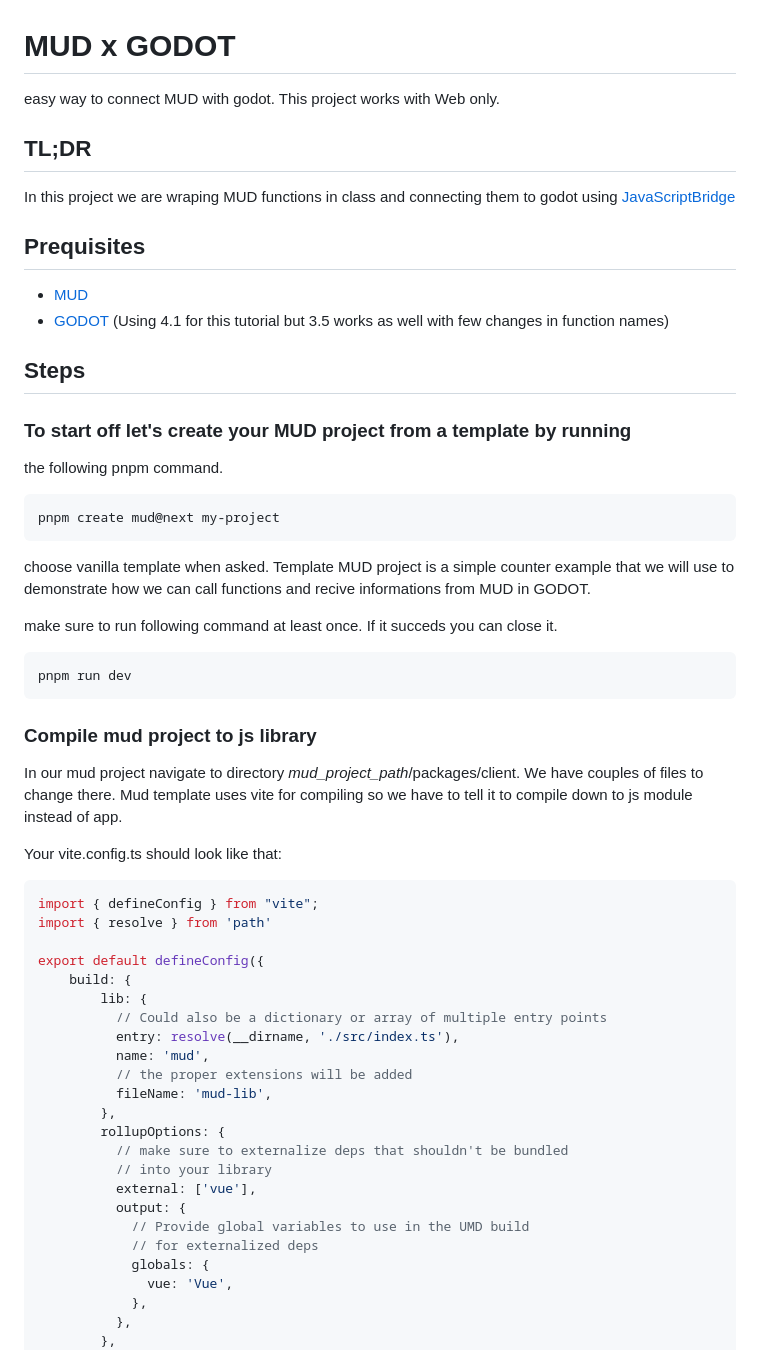
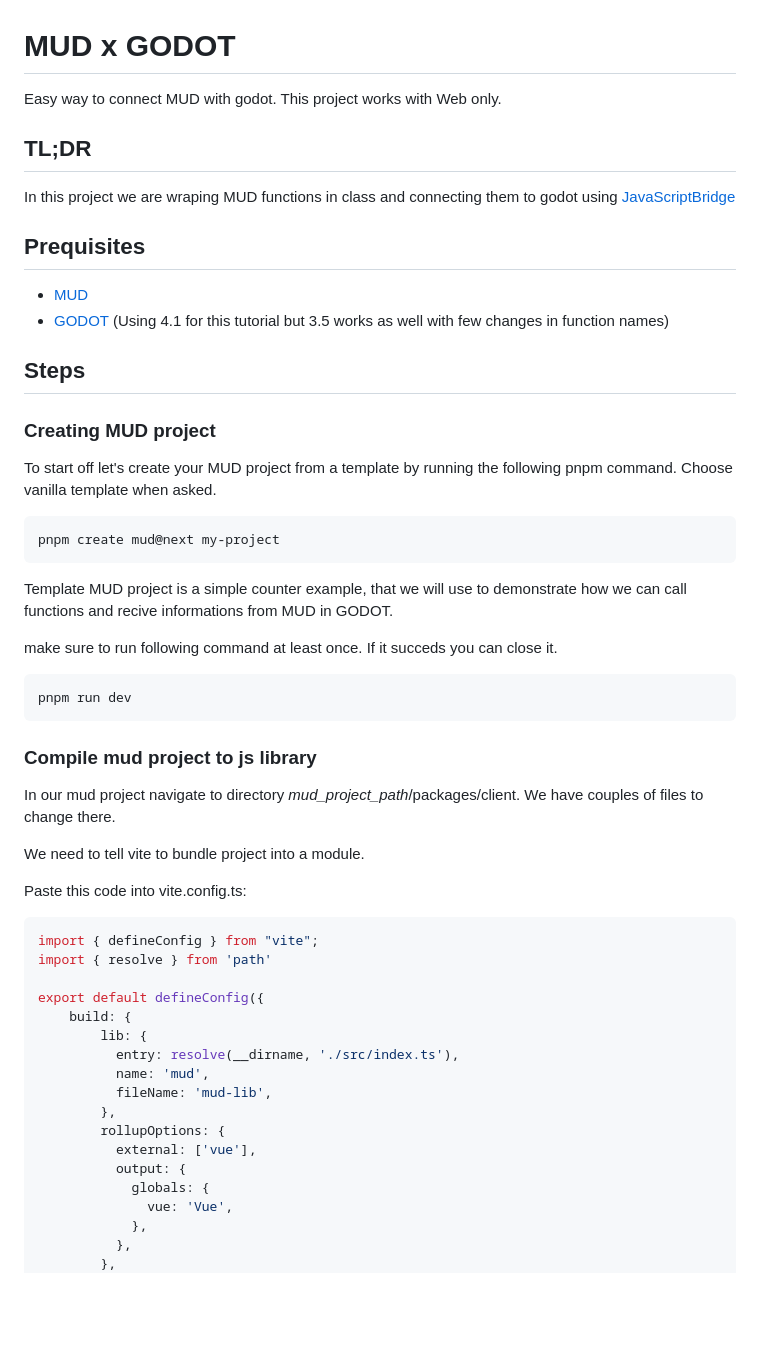
Before and after one commit to Digital-Avatars-and-Robotics/MUDxGodot, a Markdown page: README.md, the part around one of its changes. Rendered like a GitHub page; blank space fills up the shorter version.

````diff
--- a/README.md
+++ b/README.md
@@ -1,6 +1,6 @@
 # MUD x GODOT
 
-easy way to connect MUD with godot. This project works with Web only.
+Easy way to connect MUD with godot. This project works with Web only.
 
 ## TL;DR
 In this project we are wraping MUD functions in class and connecting them
@@ -13,15 +13,15 @@ to godot using [JavaScriptBridge](https://docs.godotengine.org/en/latest/classes
 
 ## Steps
 
-### To start off let's create your MUD project from a template by running
-the following pnpm command.
+### Creating MUD project
+To start off let's create your MUD project from a template by running
+the following pnpm command. Choose vanilla template when asked.
 
 ```bash
 pnpm create mud@next my-project
 ```
 
-choose vanilla template when asked. Template MUD project is a simple counter
-example that we will use to demonstrate how we can call functions and recive
+Template MUD project is a simple counter example, that we will use to demonstrate how we can call functions and recive
 informations from MUD in GODOT.
 
 make sure to run following command at least once.
@@ -34,10 +34,11 @@ pnpm run dev
 ### Compile mud project to js library
 
 In our mud project navigate to directory *mud_project_path*/packages/client.
-We have couples of files to change there. Mud template uses vite for compiling
-so we have to tell it to compile down to js module instead of app.
+We have couples of files to change there.
 
-Your vite.config.ts should look like that:
+We need to tell vite to bundle project into a module.
+
+Paste this code into vite.config.ts:
 ```js
 import { defineConfig } from "vite";
 import { resolve } from 'path'
@@ -45,19 +46,13 @@ import { resolve } from 'path'
 export default defineConfig({
     build: {
         lib: {
-          // Could also be a dictionary or array of multiple entry points
           entry: resolve(__dirname, './src/index.ts'),
           name: 'mud',
-          // the proper extensions will be added
           fileName: 'mud-lib',
         },
         rollupOptions: {
-          // make sure to externalize deps that shouldn't be bundled
-          // into your library
           external: ['vue'],
           output: {
-            // Provide global variables to use in the UMD build
-            // for externalized deps
             globals: {
               vue: 'Vue',
             },
````
Also changed, not shown: other parts of README.md (+28 -22 lines).
